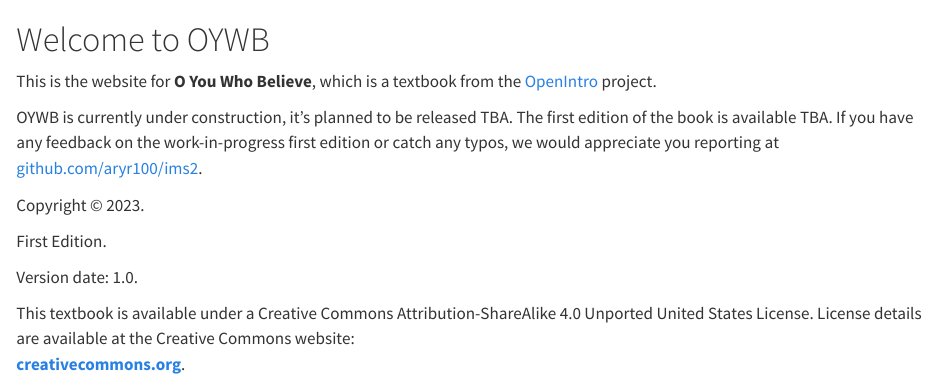
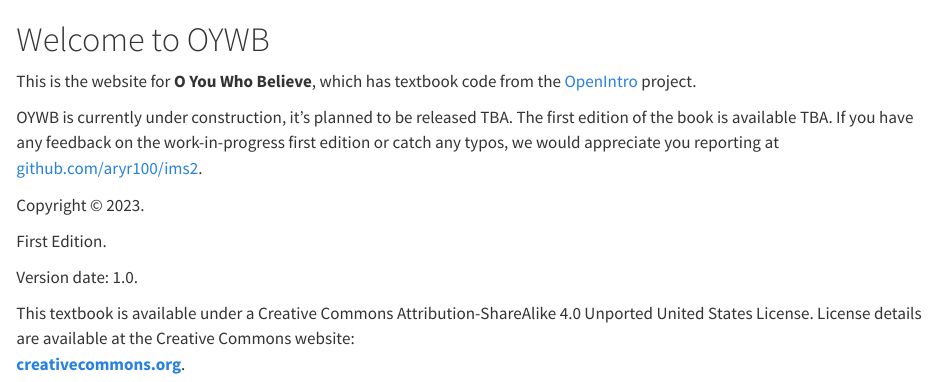
Before and after one commit to aryr100/ims2, a Quarto document (index.qmd): the page in a window 1100 px wide, from its top. Rendered offline with R 4.5, knitr and Pandoc in place of Quarto, with nearby package versions.

Commit message:
Update index.qmd

```diff
--- a/index.qmd
+++ b/index.qmd
@@ -8,7 +8,7 @@
 \vfill
 
 ::: {.content-visible when-format="html"}
-This is the website for **O You Who Believe**, which is a textbook from the [OpenIntro](https://www.openintro.org/) project.
+This is the website for **O You Who Believe**, which has textbook code from the [OpenIntro](https://www.openintro.org/) project.
 
 ::: underconstruction
 OYWB is currently under construction, it's planned to be released TBA. The first edition of the book is available TBA. If you have any feedback on the work-in-progress first edition or catch any typos, we would appreciate you reporting at [github.com/aryr100/ims2](https://github.com/aryr100/ims2).
```
